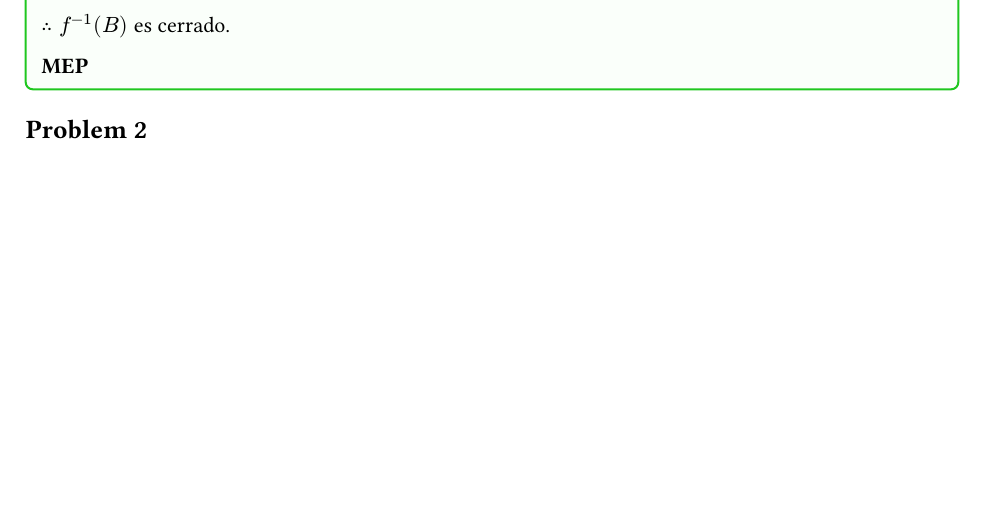
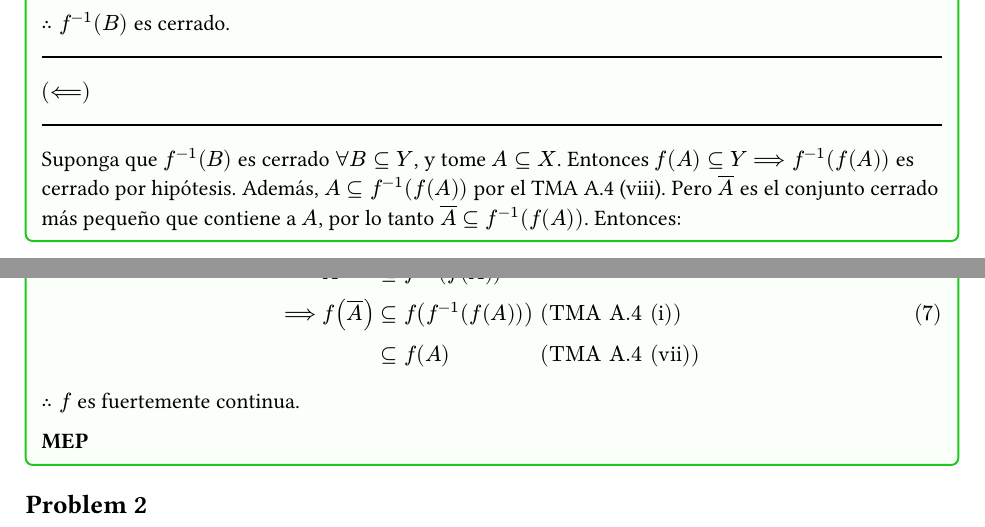
Before and after one commit to sergiodrd/mate-6540, a Typst document (tarea2/main.typ): part of page 3 of 5 before the commit and two parts of pages 3 and 4 of 6 after it, the two joined at a grey line, cut so that both start at the same text, the shorter picture padded with empty space. The pictures show the PDF file tarea2/main.pdf that the author committed with the source.

Commit message:
la 2 finally

```diff
--- a/tarea2/main.typ
+++ b/tarea2/main.typ
@@ -119,6 +119,21 @@
   subset.eq (5)$, tenemos que $overline(f^(-1)(B)) subset.eq f^(-1)(B)$.
 
   $therefore f^(-1)(B)$ es cerrado.
+
+  #line(length: 100%)
+  $(<==)$
+  #line(length: 100%)
+
+  Suponga que $f^(-1)(B)$ es cerrado $forall B subset.eq Y$, y tome $A subset.eq
+  X$. Entonces $f(A) subset.eq Y ==> f^(-1)(f(A))$ es cerrado por hipótesis.
+  Además, $A subset.eq f^(-1)(f(A))$ por el TMA A.4 (viii). Pero $overline(A)$
+  es el conjunto cerrado más pequeño que contiene a $A$, por lo tanto
+  $overline(A) subset.eq f^(-1)(f(A))$. Entonces:
+  $ &overline(A) &&subset.eq f^(-1)(f(A)) &&\
+  ==> &f(overline(A)) &&subset.eq f(f^(-1)(f(A))) &&"(TMA A.4 (i))" \
+  &&&subset.eq f(A) &&"(TMA A.4 (vii))" $
+
+  $therefore f$ es fuertemente continua.
 
   *MEP*
 ]
```
Also changed, not shown: tarea2/main.pdf, tarea2/main.typ (2 more changed lines).
